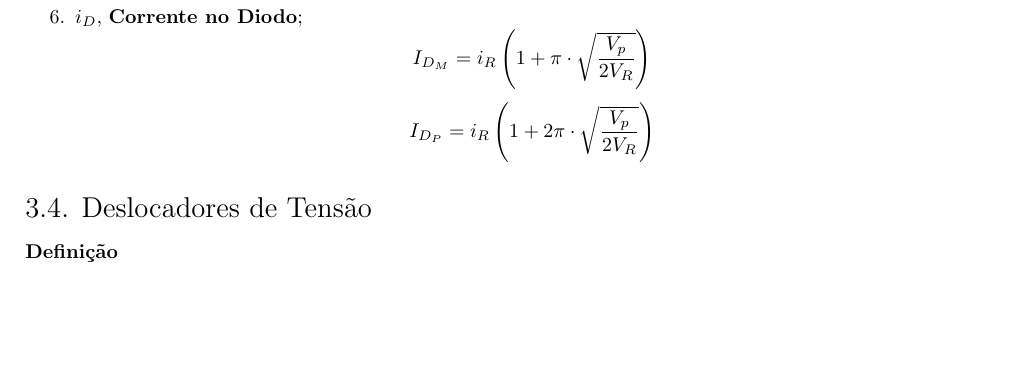
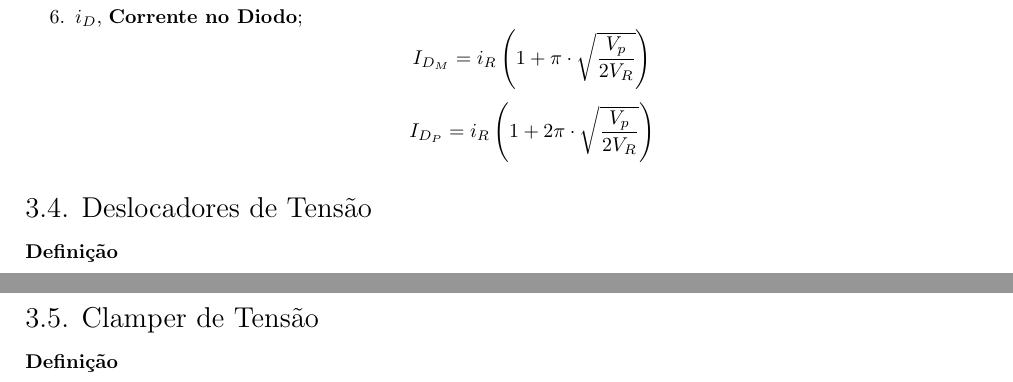
Before and after one commit to tr0fin0/classes_unicamp, a LaTeX document (ee532/ee532.tex): part of page 11 of 12 before the commit and two parts of pages 11 and 12 of 13 after it, the two joined at a grey line, cut so that both start at the same text, the shorter picture padded with empty space. Compiled offline with pdfLaTeX.

Commit message:
🚧 Add Clamper de Tensão subsection

```diff
--- a/ee532/ee532.tex
+++ b/ee532/ee532.tex
@@ -702,6 +702,9 @@
 
         \subsection{Deslocadores de Tensão}
             \paragraph{Definição}
+
+        \subsection{Clamper de Tensão}
+            \paragraph{Definição}
 \newpage
 
     \section{Diodo Zener}
```
